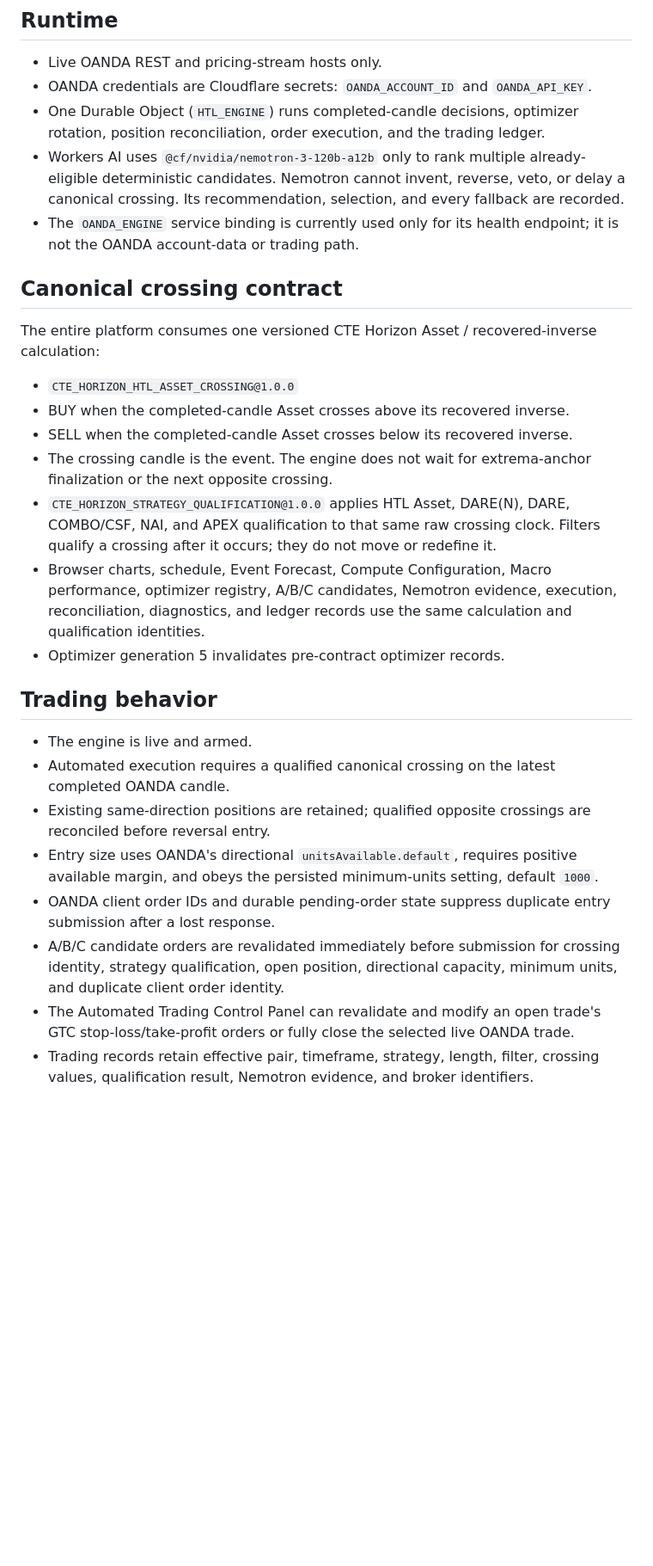
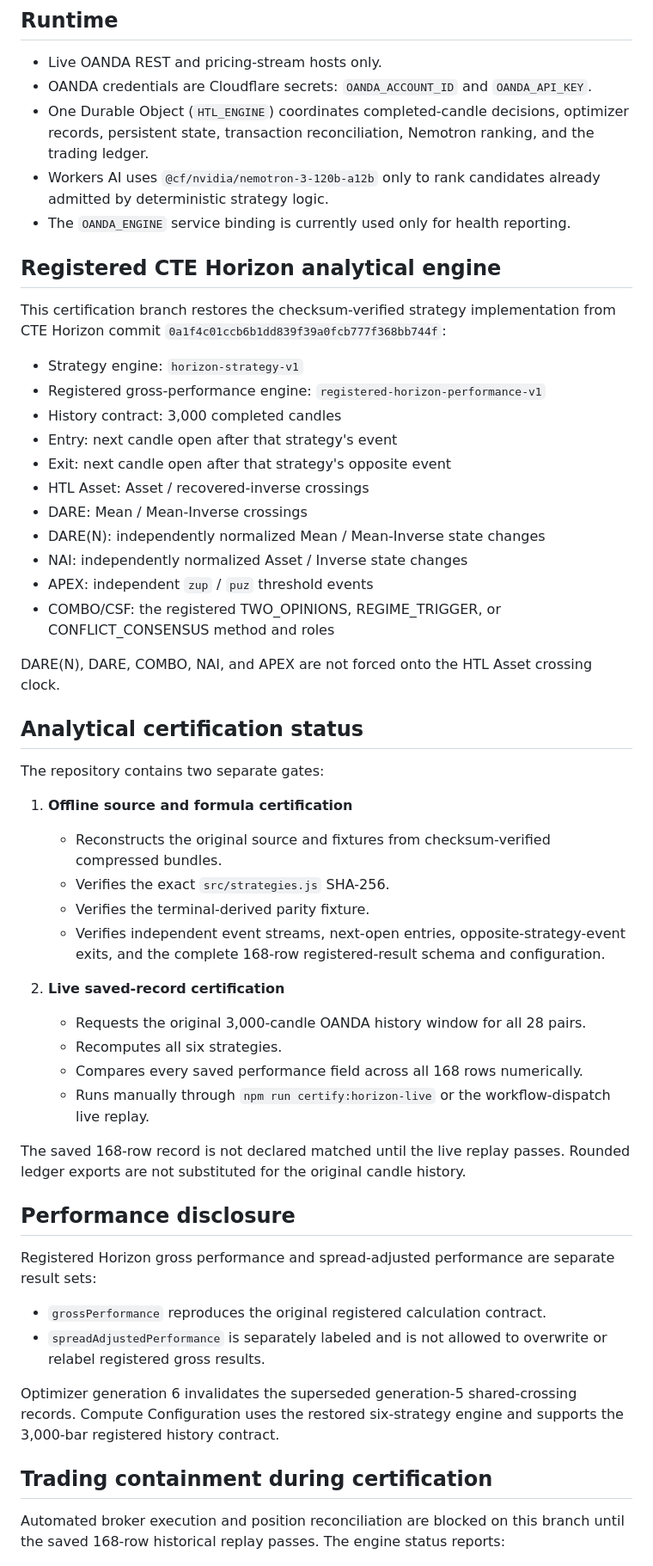
Before and after one commit to edbrowncte/cte-compound, a Markdown page: README.md, the part around one of its changes. Shown at 86% size. Rendered like a GitHub page; blank space fills up the shorter version.

Commit message:
docs: disclose registered Horizon certification boundary

```diff
--- a/README.md
+++ b/README.md
@@ -6,29 +6,56 @@
 
 - Live OANDA REST and pricing-stream hosts only.
 - OANDA credentials are Cloudflare secrets: `OANDA_ACCOUNT_ID` and `OANDA_API_KEY`.
-- One Durable Object (`HTL_ENGINE`) runs completed-candle decisions, optimizer rotation, position reconciliation, order execution, and the trading ledger.
-- Workers AI uses `@cf/nvidia/nemotron-3-120b-a12b` only to rank multiple already-eligible deterministic candidates. Nemotron cannot invent, reverse, veto, or delay a canonical crossing. Its recommendation, selection, and every fallback are recorded.
-- The `OANDA_ENGINE` service binding is currently used only for its health endpoint; it is not the OANDA account-data or trading path.
+- One Durable Object (`HTL_ENGINE`) coordinates completed-candle decisions, optimizer records, persistent state, transaction reconciliation, Nemotron ranking, and the trading ledger.
+- Workers AI uses `@cf/nvidia/nemotron-3-120b-a12b` only to rank candidates already admitted by deterministic strategy logic.
+- The `OANDA_ENGINE` service binding is currently used only for health reporting.
 
-## Canonical crossing contract
+## Registered CTE Horizon analytical engine
 
-The entire platform consumes one versioned CTE Horizon Asset / recovered-inverse calculation:
+This certification branch restores the checksum-verified strategy implementation from CTE Horizon commit `0a1f4c01ccb6b1dd839f39a0fcb777f368bb744f`:
 
-- `CTE_HORIZON_HTL_ASSET_CROSSING@1.0.0`
-- BUY when the completed-candle Asset crosses above its recovered inverse.
-- SELL when the completed-candle Asset crosses below its recovered inverse.
-- The crossing candle is the event. The engine does not wait for extrema-anchor finalization or the next opposite crossing.
-- `CTE_HORIZON_STRATEGY_QUALIFICATION@1.0.0` applies HTL Asset, DARE(N), DARE, COMBO/CSF, NAI, and APEX qualification to that same raw crossing clock. Filters qualify a crossing after it occurs; they do not move or redefine it.
-- Browser charts, schedule, Event Forecast, Compute Configuration, Macro performance, optimizer registry, A/B/C candidates, Nemotron evidence, execution, reconciliation, diagnostics, and ledger records use the same calculation and qualification identities.
-- Optimizer generation 5 invalidates pre-contract optimizer records.
+- Strategy engine: `horizon-strategy-v1`
+- Registered gross-performance engine: `registered-horizon-performance-v1`
+- History contract: 3,000 completed candles
+- Entry: next candle open after that strategy's event
+- Exit: next candle open after that strategy's opposite event
+- HTL Asset: Asset / recovered-inverse crossings
+- DARE: Mean / Mean-Inverse crossings
+- DARE(N): independently normalized Mean / Mean-Inverse state changes
+- NAI: independently normalized Asset / Inverse state changes
+- APEX: independent `zup` / `puz` threshold events
+- COMBO/CSF: the registered TWO_OPINIONS, REGIME_TRIGGER, or CONFLICT_CONSENSUS method and roles
 
-## Trading behavior
+DARE(N), DARE, COMBO, NAI, and APEX are not forced onto the HTL Asset crossing clock.
 
-- The engine is live and armed.
-- Automated execution requires a qualified canonical crossing on the latest completed OANDA candle.
-- Existing same-direction positions are retained; qualified opposite crossings are reconciled before reversal entry.
-- Entry size uses OANDA's directional `unitsAvailable.default`, requires positive available margin, and obeys the persisted minimum-units setting, default `1000`.
-- OANDA client order IDs and durable pending-order state suppress duplicate entry submission after a lost response.
-- A/B/C candidate orders are revalidated immediately before submission for crossing identity, strategy qualification, open position, directional capacity, minimum units, and duplicate client order identity.
-- The Automated Trading Control Panel can revalidate and modify an open trade's GTC stop-loss/take-profit orders or fully close the selected live OANDA trade.
-- Trading records retain effective pair, timeframe, strategy, length, filter, crossing values, qualification result, Nemotron evidence, and broker identifiers.
+## Analytical certification status
+
+The repository contains two separate gates:
+
+1. **Offline source and formula certification**
+   - Reconstructs the original source and fixtures from checksum-verified compressed bundles.
+   - Verifies the exact `src/strategies.js` SHA-256.
+   - Verifies the terminal-derived parity fixture.
+   - Verifies independent event streams, next-open entries, opposite-strategy-event exits, and the complete 168-row registered-result schema and configuration.
+
+2. **Live saved-record certification**
+   - Requests the original 3,000-candle OANDA history window for all 28 pairs.
+   - Recomputes all six strategies.
+   - Compares every saved performance field across all 168 rows numerically.
+   - Runs manually through `npm run certify:horizon-live` or the workflow-dispatch live replay.
+
+The saved 168-row record is not declared matched until the live replay passes. Rounded ledger exports are not substituted for the original candle history.
+
+## Performance disclosure
+
+Registered Horizon gross performance and spread-adjusted performance are separate result sets:
+
+- `grossPerformance` reproduces the original registered calculation contract.
+- `spreadAdjustedPerformance` is separately labeled and is not allowed to overwrite or relabel registered gross results.
+
+Optimizer generation 6 invalidates the superseded generation-5 shared-crossing records. Compute Configuration uses the restored six-strategy engine and supports the 3,000-bar registered history contract.
+
+## Trading containment during certification
+
+Automated broker execution and position reconciliation are blocked on this branch until the saved 168-row historical replay passes. The engine status reports:
+
```
Also changed, not shown: other parts of README.md (+17 -9 lines).
